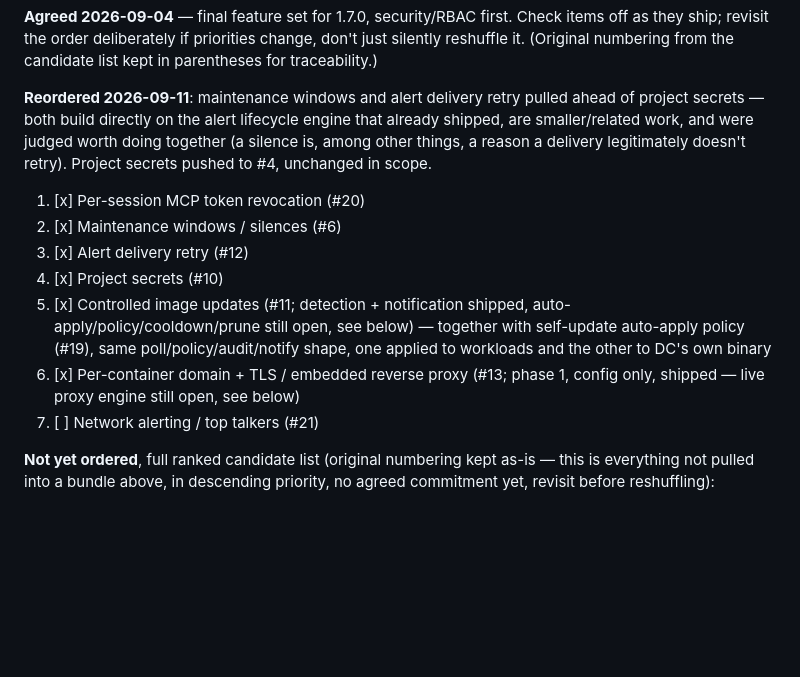
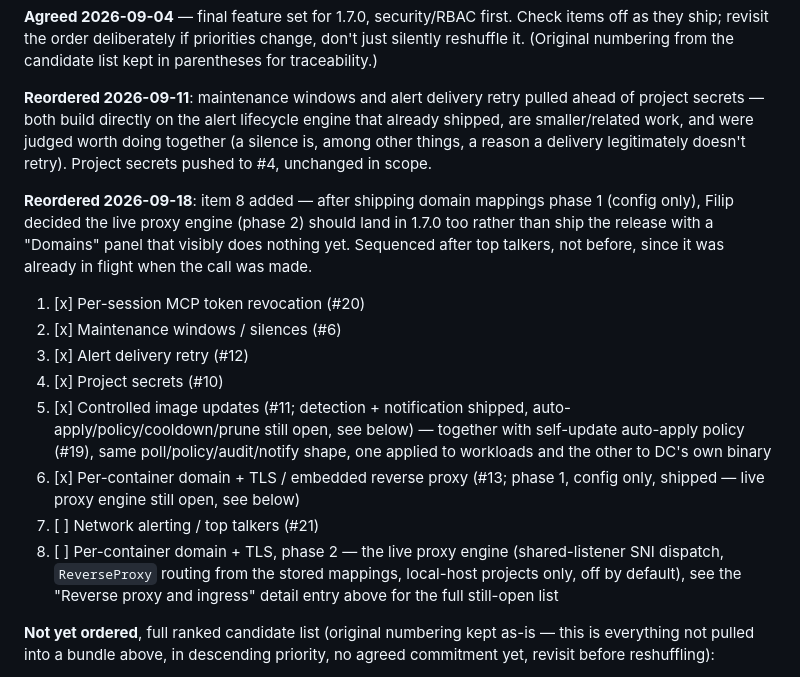
Before and after one commit to koduj-dev/docker-commander, a Markdown page: NEXT.md, the part around the change. Rendered like a GitHub page; blank space fills up the shorter version.

Commit message:
[docs] NEXT.md: add item 8, domain+TLS phase 2, into 1.7.0 priority order

```diff
--- a/NEXT.md
+++ b/NEXT.md
@@ -499,6 +499,12 @@ that already shipped, are smaller/related work, and were judged worth doing
 together (a silence is, among other things, a reason a delivery legitimately
 doesn't retry). Project secrets pushed to #4, unchanged in scope.
 
+**Reordered 2026-09-18**: item 8 added — after shipping domain mappings
+phase 1 (config only), Filip decided the live proxy engine (phase 2) should
+land in 1.7.0 too rather than ship the release with a "Domains" panel that
+visibly does nothing yet. Sequenced after top talkers, not before, since it
+was already in flight when the call was made.
+
 1. [x] Per-session MCP token revocation (#20)
 2. [x] Maintenance windows / silences (#6)
 3. [x] Alert delivery retry (#12)
@@ -510,6 +516,10 @@ doesn't retry). Project secrets pushed to #4, unchanged in scope.
 6. [x] Per-container domain + TLS / embedded reverse proxy (#13; phase 1,
    config only, shipped — live proxy engine still open, see below)
 7. [ ] Network alerting / top talkers (#21)
+8. [ ] Per-container domain + TLS, phase 2 — the live proxy engine
+   (shared-listener SNI dispatch, `ReverseProxy` routing from the stored
+   mappings, local-host projects only, off by default), see the "Reverse
+   proxy and ingress" detail entry above for the full still-open list
 
 **Not yet ordered**, full ranked candidate list (original numbering kept as-is —
 this is everything not pulled into a bundle above, in descending priority, no
```
